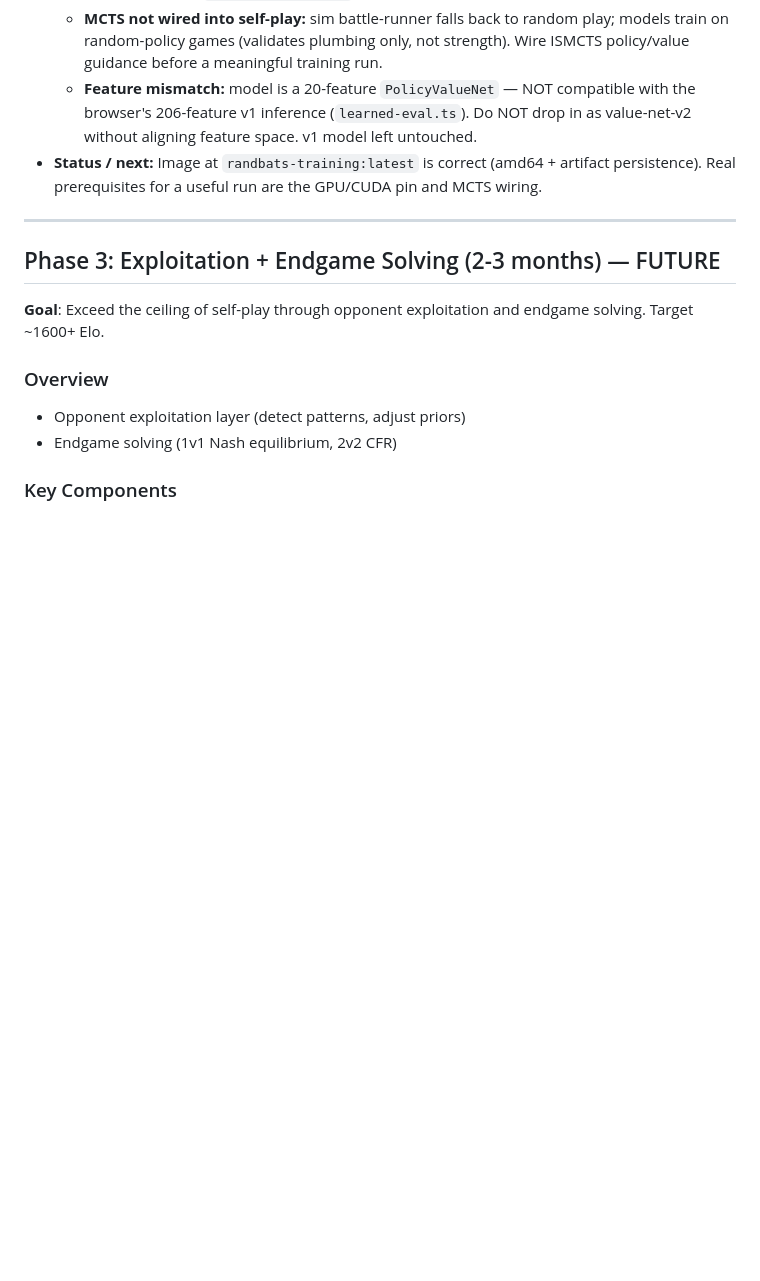
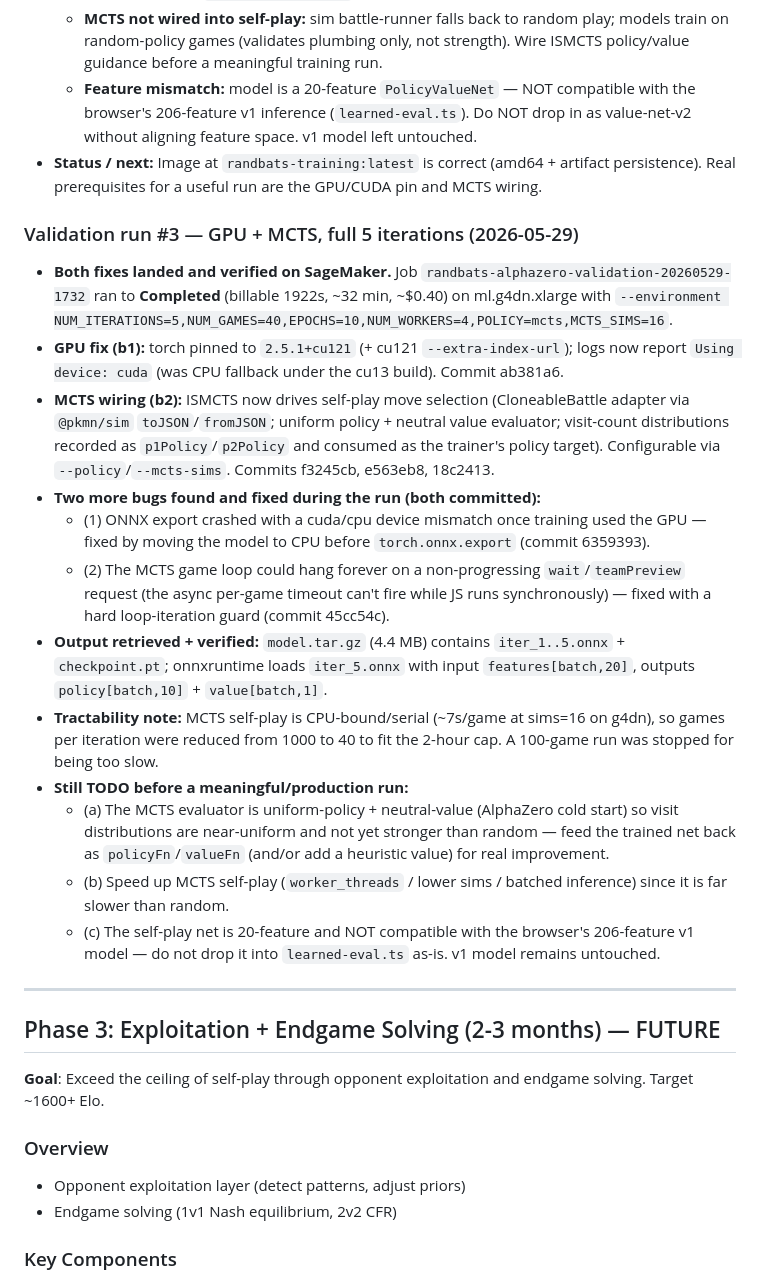
Before and after one commit to ayuan153/randbot-web, a Markdown page: docs/intelligence/implementation-plan.md, the part around the change. Rendered like a GitHub page; blank space fills up the shorter version.

Commit message:
docs: record successful GPU+MCTS 5-iteration validation run

```diff
--- a/docs/intelligence/implementation-plan.md
+++ b/docs/intelligence/implementation-plan.md
@@ -224,6 +224,38 @@ AWS (SageMaker/EC2 p5)
 - **Status / next:** Image at `randbats-training:latest` is correct (amd64 + artifact persistence).
   Real prerequisites for a useful run are the GPU/CUDA pin and MCTS wiring.
 
+### Validation run #3 — GPU + MCTS, full 5 iterations (2026-05-29)
+
+- **Both fixes landed and verified on SageMaker.** Job `randbats-alphazero-validation-20260529-1732`
+  ran to **Completed** (billable 1922s, ~32 min, ~$0.40) on ml.g4dn.xlarge with
+  `--environment NUM_ITERATIONS=5,NUM_GAMES=40,EPOCHS=10,NUM_WORKERS=4,POLICY=mcts,MCTS_SIMS=16`.
+- **GPU fix (b1):** torch pinned to `2.5.1+cu121` (+ cu121 `--extra-index-url`); logs now report
+  `Using device: cuda` (was CPU fallback under the cu13 build). Commit ab381a6.
+- **MCTS wiring (b2):** ISMCTS now drives self-play move selection (CloneableBattle adapter via
+  `@pkmn/sim` `toJSON`/`fromJSON`; uniform policy + neutral value evaluator; visit-count
+  distributions recorded as `p1Policy`/`p2Policy` and consumed as the trainer's policy target).
+  Configurable via `--policy`/`--mcts-sims`. Commits f3245cb, e563eb8, 18c2413.
+- **Two more bugs found and fixed during the run (both committed):**
+  - (1) ONNX export crashed with a cuda/cpu device mismatch once training used the GPU — fixed by
+    moving the model to CPU before `torch.onnx.export` (commit 6359393).
+  - (2) The MCTS game loop could hang forever on a non-progressing `wait`/`teamPreview` request
+    (the async per-game timeout can't fire while JS runs synchronously) — fixed with a hard
+    loop-iteration guard (commit 45cc54c).
+- **Output retrieved + verified:** `model.tar.gz` (4.4 MB) contains `iter_1..5.onnx` +
+  `checkpoint.pt`; onnxruntime loads `iter_5.onnx` with input `features[batch,20]`, outputs
+  `policy[batch,10]` + `value[batch,1]`.
+- **Tractability note:** MCTS self-play is CPU-bound/serial (~7s/game at sims=16 on g4dn), so
+  games per iteration were reduced from 1000 to 40 to fit the 2-hour cap. A 100-game run was
+  stopped for being too slow.
+- **Still TODO before a meaningful/production run:**
+  - (a) The MCTS evaluator is uniform-policy + neutral-value (AlphaZero cold start) so visit
+    distributions are near-uniform and not yet stronger than random — feed the trained net back
+    as `policyFn`/`valueFn` (and/or add a heuristic value) for real improvement.
+  - (b) Speed up MCTS self-play (`worker_threads` / lower sims / batched inference) since it is
+    far slower than random.
+  - (c) The self-play net is 20-feature and NOT compatible with the browser's 206-feature v1
+    model — do not drop it into `learned-eval.ts` as-is. v1 model remains untouched.
+
 ---
 
 ## Phase 3: Exploitation + Endgame Solving (2-3 months) — FUTURE
```
